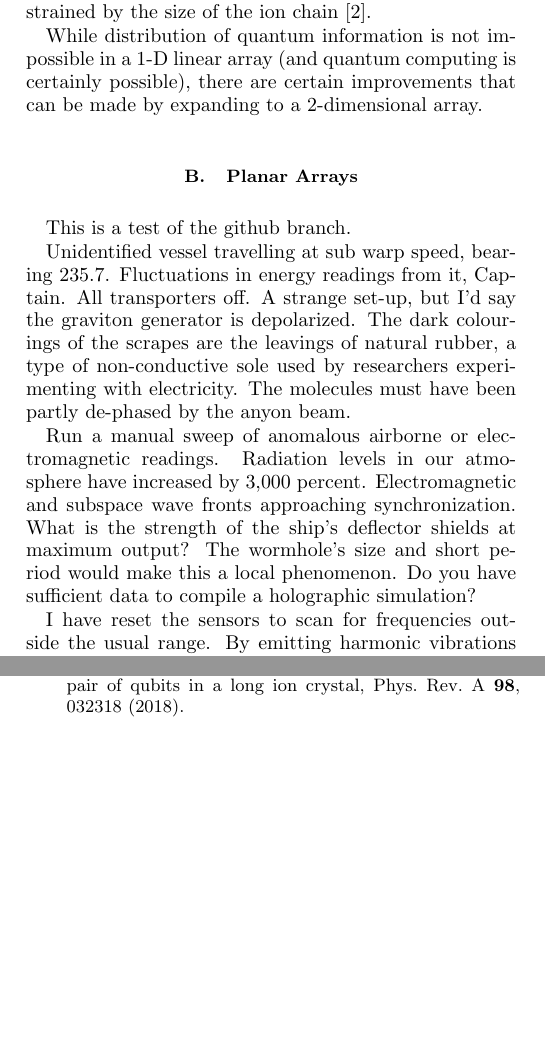
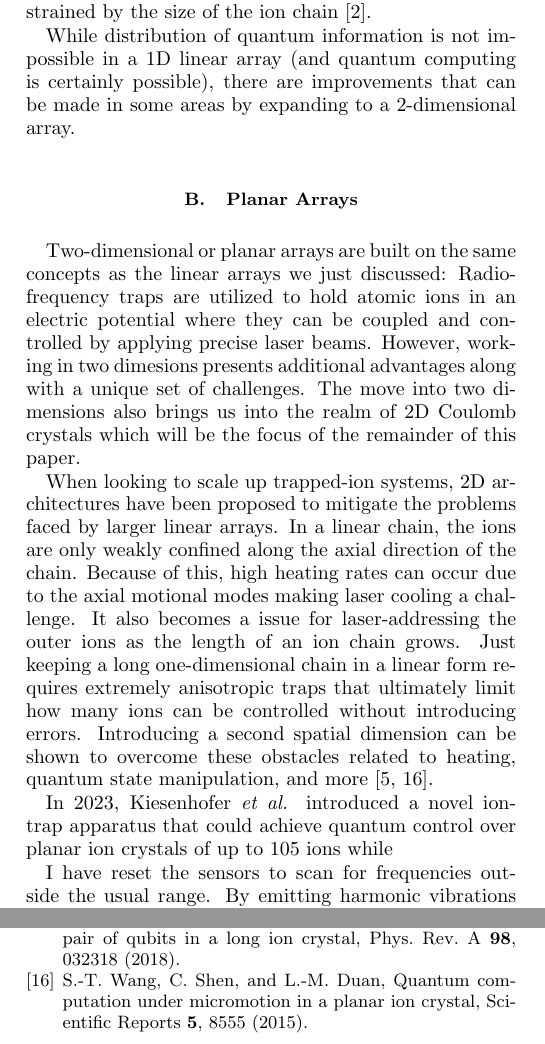
Before and after one commit to BobbyPhysics/PHYS-600-Trapped-Ion-QC, a LaTeX paper (main.tex, which reads Sections/0-Title.tex, Sections/2-Trap Configuration.tex, bibliography.bib): two parts of the columns of pages 5 and 9 of 9, joined at a grey line, cut so that both start at the same text, the shorter picture padded with empty space. Compiled offline with pdfLaTeX.

Commit message:
Some editing and started Planar Arrays

```diff
--- a/Sections/0-Title.tex
+++ b/Sections/0-Title.tex
@@ -1,4 +1,4 @@
-\title{An Exploration of 2-D Coulomb Crystals in Quantum Computing}% Force line breaks with \\
+\title{An Exploration of 2D Coulomb Crystals in Quantum Computing}% Force line breaks with \\
 %\thanks{A footnote to the article title}%
 
 \author{Robert T. Hackett}
--- a/Sections/2-Trap Configuration.tex
+++ b/Sections/2-Trap Configuration.tex
@@ -22,14 +22,14 @@ While linear arrays remain a promising area of research, there are some shortcom
 
 Those challenges could be overcome if the ion chain were to be broken into smaller pieces, or modules, which could perform operations at high-speed and efficacy within an individual module. That type of scheme would require some way of moving the quantum information between modules or even moving the ions themselves. This is possible given variable voltages in the ion trap electrodes that control the trapping potential. We can imagine breaking off subsets of ions from their modules and combining them in a new module to allow interaction. Then by returning them to their original positions, that quantum information has become more widely distributed. However, this process of splitting and joining many ion chains comes with it's own challenges and the ability to do it quickly and with high fidelity will be constrained by the size of the ion chain \cite{Bruzewicz}.
 
-While distribution of quantum information is not impossible in a 1-D linear array (and quantum computing is certainly possible), there are certain improvements that can be made by expanding to a 2-dimensional array.
+While distribution of quantum information is not impossible in a 1D linear array (and quantum computing is certainly possible), there are improvements that can be made in some areas by expanding to a 2-dimensional array.
 
 \subsection{Planar Arrays}
-This is a test of the github branch.
+Two-dimensional or planar arrays are built on the same concepts as the linear arrays we just discussed: Radio-frequency traps are utilized to hold atomic ions in an electric potential where they can be coupled and controlled by applying precise laser beams. However, working in two dimesions presents additional advantages along with a unique set of challenges. The move into two dimensions also brings us into the realm of 2D Coulomb crystals which will be the focus of the remainder of this paper.
 
-Unidentified vessel travelling at sub warp speed, bearing 235.7. Fluctuations in energy readings from it, Captain. All transporters off. A strange set-up, but I'd say the graviton generator is depolarized. The dark colourings of the scrapes are the leavings of natural rubber, a type of non-conductive sole used by researchers experimenting with electricity. The molecules must have been partly de-phased by the anyon beam.
+When looking to scale up trapped-ion systems, 2D architectures have been proposed to mitigate the problems faced by larger linear arrays. In a linear chain, the ions are only weakly confined along the axial direction of the chain. Because of this, high heating rates can occur due to the axial motional modes making laser cooling a challenge. It also becomes a issue for laser-addressing the outer ions as the length of an ion chain grows. Just keeping a long one-dimensional chain in a linear form requires extremely anisotropic traps that ultimately limit how many ions can be controlled without introducing errors. Introducing a second spatial dimension can be shown to overcome these obstacles related to heating, quantum state manipulation, and more \cite{Wang,Kiesenhofer}.
 
-Run a manual sweep of anomalous airborne or electromagnetic readings. Radiation levels in our atmosphere have increased by 3,000 percent. Electromagnetic and subspace wave fronts approaching synchronization. What is the strength of the ship's deflector shields at maximum output? The wormhole's size and short period would make this a local phenomenon. Do you have sufficient data to compile a holographic simulation?
+In 2023, Kiesenhofer \textit{et al.} introduced a novel ion-trap apparatus that could achieve quantum control over planar ion crystals of up to 105 ions while
 
 I have reset the sensors to scan for frequencies outside the usual range. By emitting harmonic vibrations to shatter the lattices. We will monitor and adjust the frequency of the resonators. He has this ability of instantly interpreting and extrapolating any verbal communication he hears. It may be due to the envelope over the structure, causing hydrogen-carbon helix patterns throughout. I'm comparing the molecular integrity of that bubble against our phasers.
 
--- a/bibliography.bib
+++ b/bibliography.bib
@@ -307,3 +307,8 @@
   doi = {10.1103/PhysRevA.89.022317},
   url = {https://link.aps.org/doi/10.1103/PhysRevA.89.022317}
 }
+
+@Article{Wang,
+author={Wang, S.-T.
+and Shen, C.
+and Duan, L.-M.},
```
Also changed, not shown: Sections/1-Trapped Ions.tex (+1 -1 lines), main.pdf, Sections/0-Title.tex (2 more changed lines), bibliography.bib (13 more changed lines), 1 other file.
